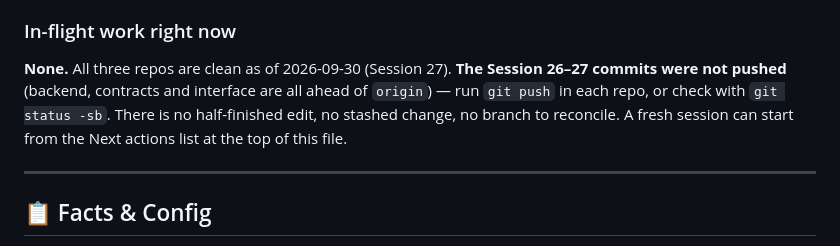
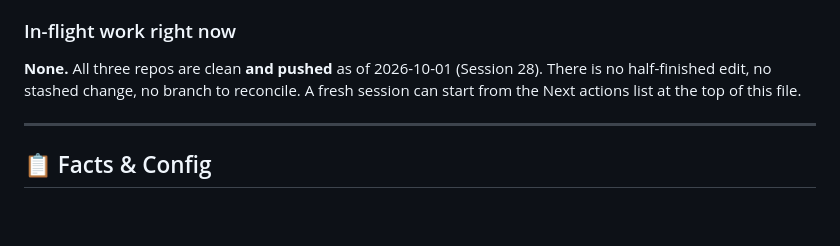
Before and after one commit to gopaltalaviya/agentx-backend, a Markdown page: PROGRESS.md, the part around the change. Drawn GitHub-style; blank space fills up the shorter version.

Commit message:
docs(progress): all three repos pushed (Session 28)
Co-Authored-By: Claude Opus 5.5 <noreply@anthropic.com>

```diff
--- a/PROGRESS.md
+++ b/PROGRESS.md
@@ -263,10 +263,8 @@ v2 one — any prompt or schema change still invalidates it.
 
 ### In-flight work right now
 
-**None.** All three repos are clean as of 2026-09-30 (Session 27). **The
-Session 26–27 commits were not pushed** (backend, contracts and interface
-are all ahead of `origin`) — run `git push` in each repo, or check with
-`git status -sb`. There is no half-finished edit, no stashed change, no branch to
+**None.** All three repos are clean **and pushed** as of 2026-10-01 (Session 28).
+There is no half-finished edit, no stashed change, no branch to
 reconcile. A fresh session can start from the Next actions list at the top of
 this file.
 
```
